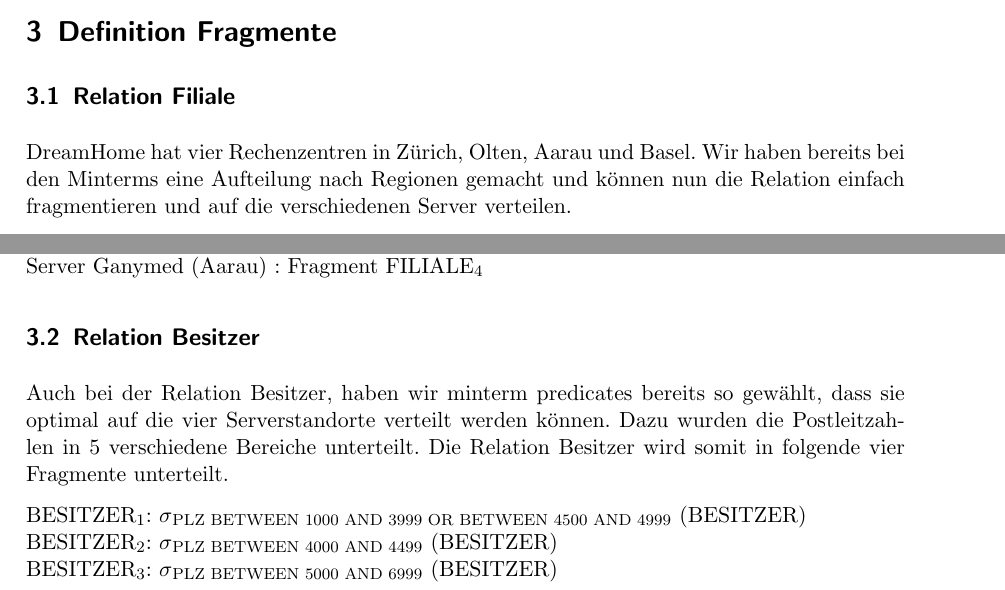
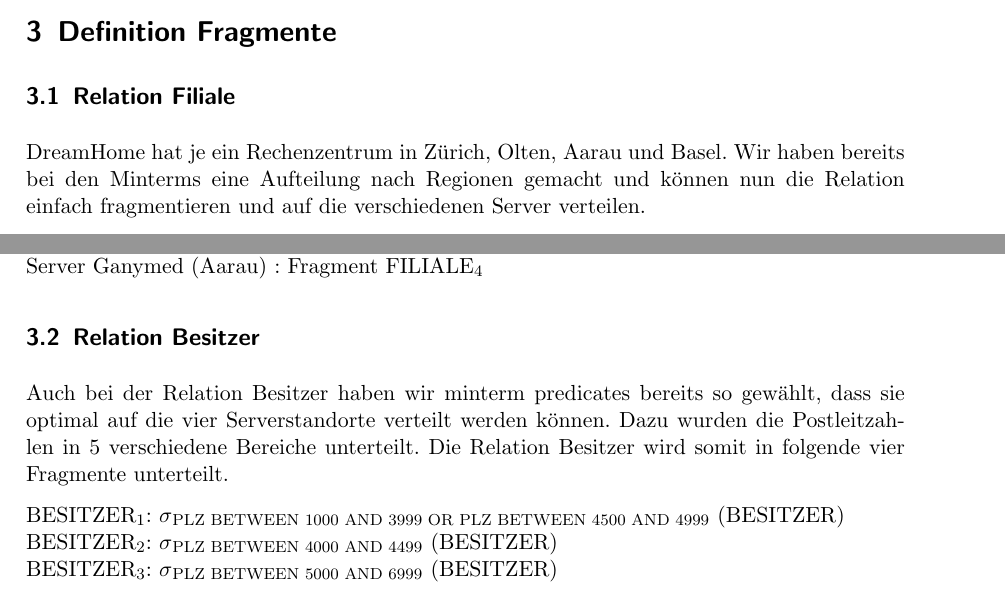
Before and after one commit to iSOcH/mvdbs, a LaTeX problem sheet (uebung_dreamhomeI.tex): two parts of page 5 of 8, joined at a grey line, cut so that both start at the same text. Compiled offline with pdfLaTeX.

Commit message:
kleine tippfehler und formulierungen angepasst

```diff
--- a/uebung_dreamhomeI.tex
+++ b/uebung_dreamhomeI.tex
@@ -152,7 +152,7 @@
 
 \section{Definition Fragmente}
 \subsection{Relation Filiale}
-DreamHome hat vier Rechenzentren in Zürich, Olten, Aarau und Basel. Wir haben bereits bei den Minterms eine Aufteilung nach Regionen gemacht und können nun die Relation einfach fragmentieren und auf die verschiedenen Server verteilen.
+DreamHome hat je ein Rechenzentrum in Zürich, Olten, Aarau und Basel. Wir haben bereits bei den Minterms eine Aufteilung nach Regionen gemacht und können nun die Relation einfach fragmentieren und auf die verschiedenen Server verteilen.
 
 FILIALE$_1$: $\sigma$\textsubscript{Region = 'BS' AND (Bereich = 'Wh'' OR Bereich = 'Br' OR Bereich = 'Hs' OR Bereich = 'Lg')}(FILIALE)\\
 FILIALE$_2$: $\sigma$\textsubscript{Region = 'ZH' AND (Bereich = 'Wh'' OR Bereich = 'Br' OR Bereich = 'Hs' OR Bereich = 'Lg')}(FILIALE)\\
@@ -167,9 +167,9 @@
 Server Ganymed (Aarau) : Fragment FILIALE$_4$
 
 \subsection{Relation Besitzer}
-Auch bei der Relation Besitzer, haben wir minterm predicates bereits so gewählt, dass sie optimal auf die vier Serverstandorte verteilt werden können. Dazu wurden die Postleitzahlen in 5 verschiedene Bereiche unterteilt. Die Relation Besitzer wird somit in folgende vier Fragmente unterteilt.
+Auch bei der Relation Besitzer haben wir minterm predicates bereits so gewählt, dass sie optimal auf die vier Serverstandorte verteilt werden können. Dazu wurden die Postleitzahlen in 5 verschiedene Bereiche unterteilt. Die Relation Besitzer wird somit in folgende vier Fragmente unterteilt.
 
-BESITZER\textsubscript{1}: $\sigma$\textsubscript{PLZ  BETWEEN 1000 AND 3999 OR BETWEEN 4500 AND 4999} (BESITZER)\\
+BESITZER\textsubscript{1}: $\sigma$\textsubscript{PLZ  BETWEEN 1000 AND 3999 OR PLZ BETWEEN 4500 AND 4999} (BESITZER)\\
 BESITZER\textsubscript{2}: $\sigma$\textsubscript{PLZ  BETWEEN 4000 AND 4499} (BESITZER)\\
 BESITZER\textsubscript{3}: $\sigma$\textsubscript{PLZ  BETWEEN 5000 AND 6999} (BESITZER)\\
 BESITZER\textsubscript{4}: $\sigma$\textsubscript{PLZ  BETWEEN 7000 AND 9999} (BESITZER)\\
```
Also changed, not shown: uebung_dreamhomeI.pdf, uebung_dreamhomeI.tex (6 more changed lines).
